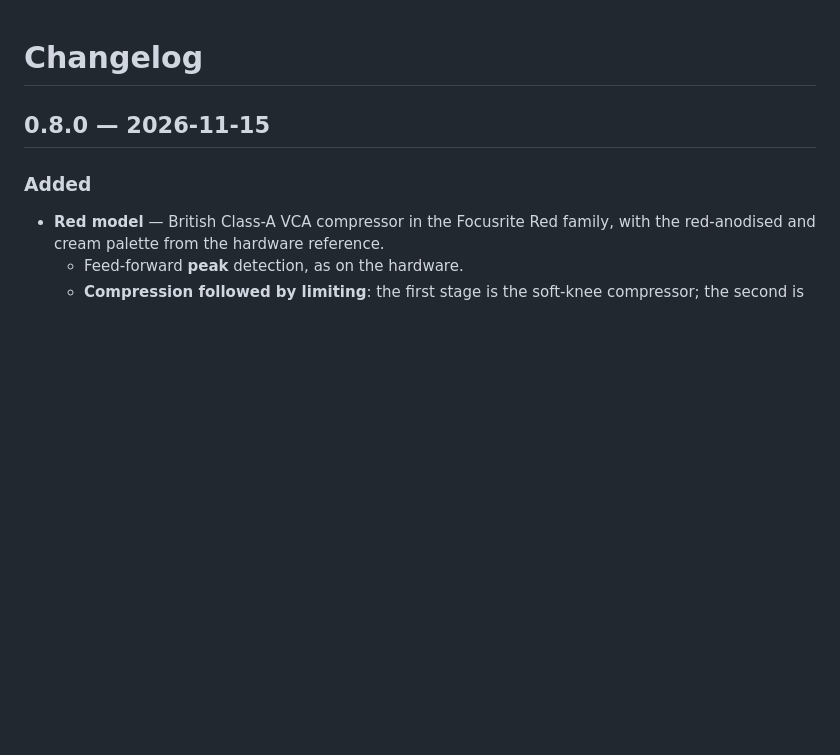
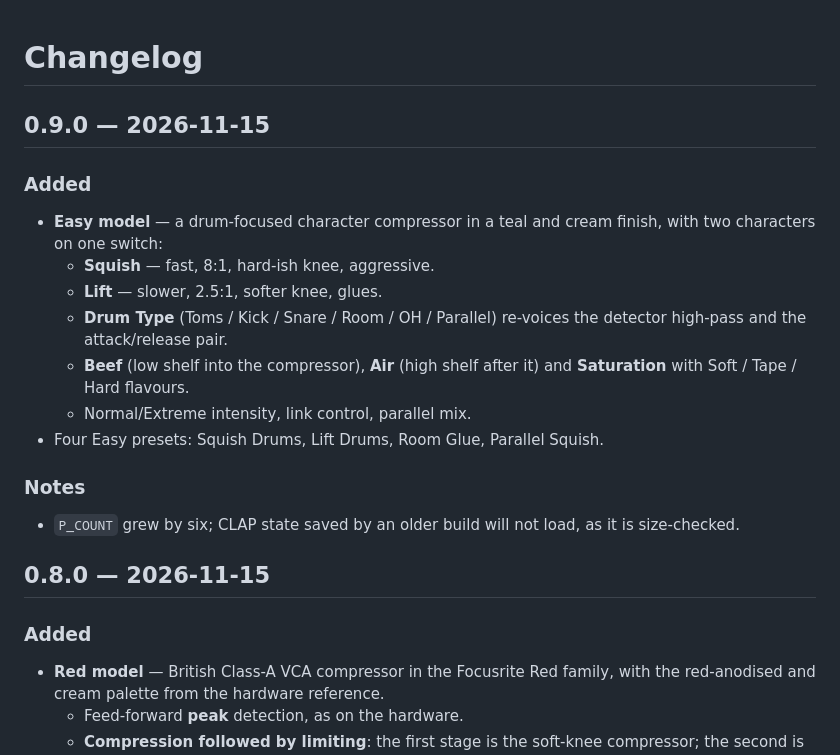
Before and after one commit to tylorismusic-commits/comp-suite, a Markdown page: CHANGELOG.md, the part around the change. Drawn GitHub-style; blank space fills up the shorter version.

```diff
--- a/CHANGELOG.md
+++ b/CHANGELOG.md
@@ -1,4 +1,24 @@
 # Changelog
+
+## 0.9.0 — 2026-11-15
+
+### Added
+
+- **Easy model** — a drum-focused character compressor in a teal and cream
+  finish, with two characters on one switch:
+  - **Squish** — fast, 8:1, hard-ish knee, aggressive.
+  - **Lift** — slower, 2.5:1, softer knee, glues.
+  - **Drum Type** (Toms / Kick / Snare / Room / OH / Parallel) re-voices the
+    detector high-pass and the attack/release pair.
+  - **Beef** (low shelf into the compressor), **Air** (high shelf after it) and
+    **Saturation** with Soft / Tape / Hard flavours.
+  - Normal/Extreme intensity, link control, parallel mix.
+- Four Easy presets: Squish Drums, Lift Drums, Room Glue, Parallel Squish.
+
+### Notes
+
+- `P_COUNT` grew by six; CLAP state saved by an older build will not load, as
+  it is size-checked.
 
 ## 0.8.0 — 2026-11-15
 
```
Also changed, not shown: README.md (+6 -4 lines), docs/easy.png (added), 13 other files.
